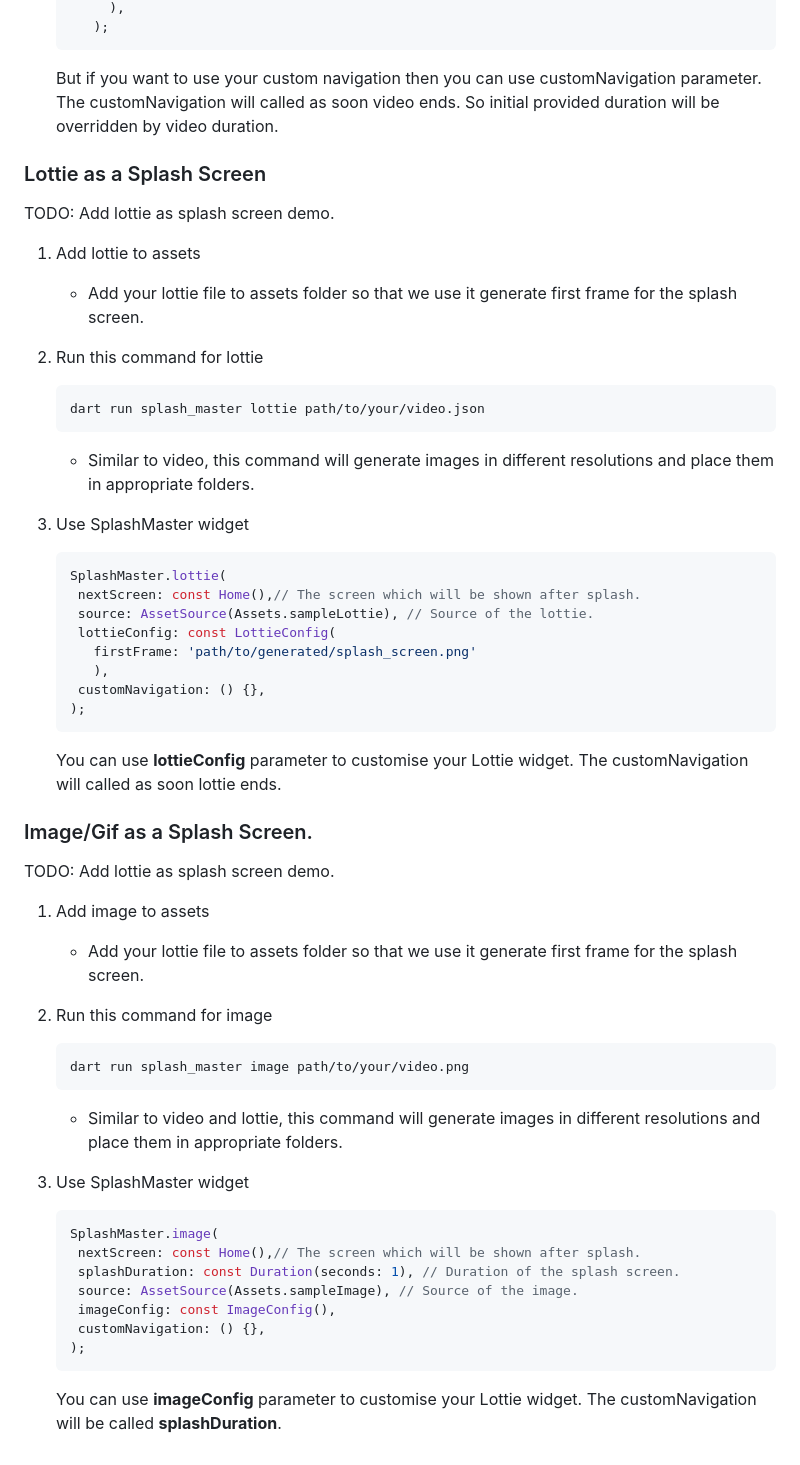
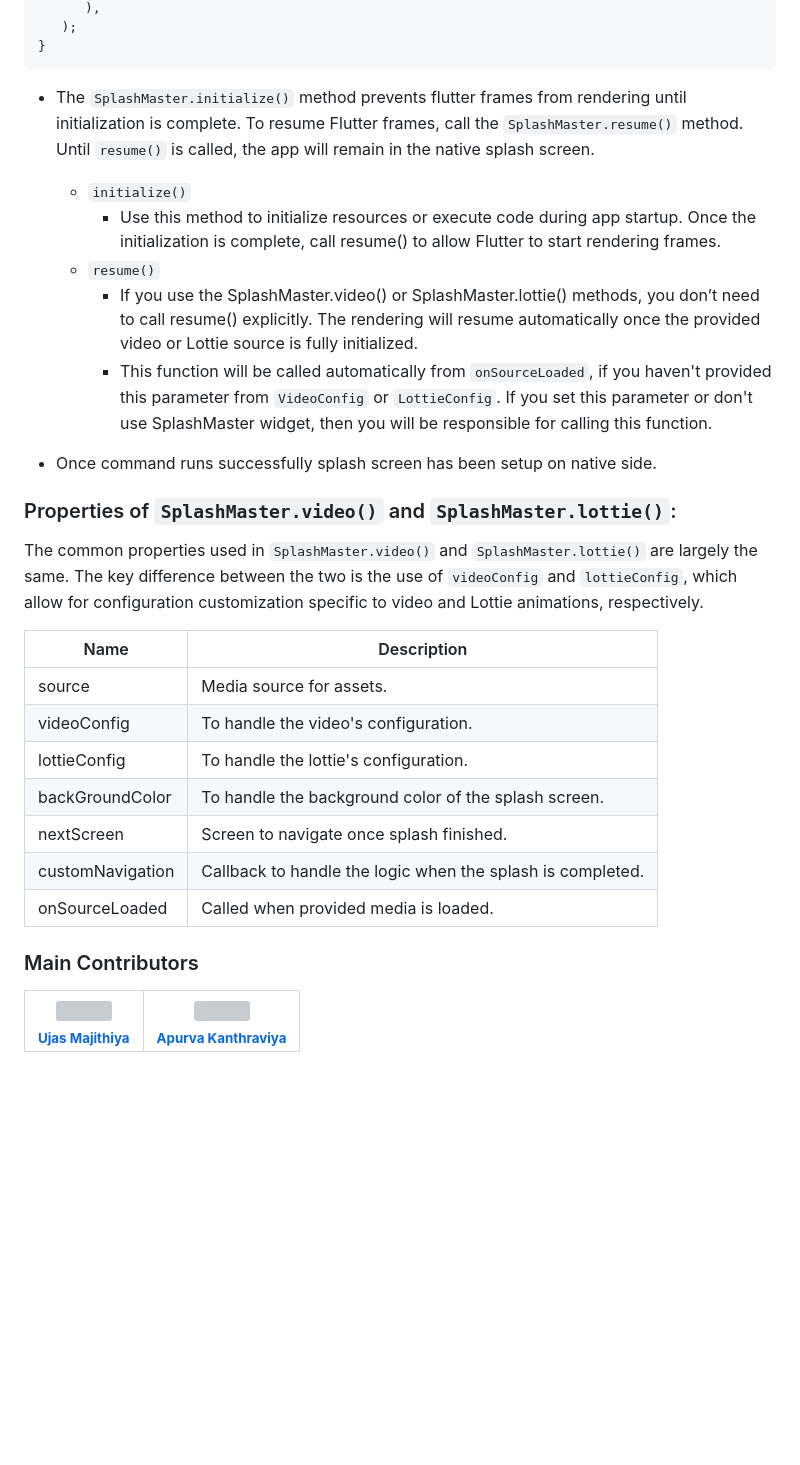
Before and after one commit to SimformSolutionsPvtLtd/splash_master, a Markdown page: README.md, the part around one of its changes. Rendered like a GitHub page; blank space fills up the shorter version; grey boxes are pictures that could not be loaded.

Commit message:
update the readme file (#30)

````diff
--- a/README.md
+++ b/README.md
@@ -87,63 +80,41 @@ TODO: Add video as splash demo.
         ),
-      );
-   ```
-   But if you want to use your custom navigation then you can use customNavigation parameter.
-   The customNavigation will called as soon video ends. So initial provided duration will be
-   overridden by video duration.
+     );
+  }
+  ```
+
+- The `SplashMaster.initialize()` method prevents flutter frames from rendering until initialization is complete. To resume Flutter frames, call the `SplashMaster.resume()` method. Until `resume()` is called, the app will remain in the native splash screen.
+  - `initialize()`
+    - Use this method to initialize resources or execute code during app startup. Once the initialization is complete, call resume() to allow Flutter to start rendering frames.
+  - `resume()`
+    - If you use the SplashMaster.video() or SplashMaster.lottie() methods, you don’t need to call resume() explicitly. The rendering will resume automatically once the provided video or Lottie source is fully initialized.
+    - This function will be called automatically from `onSourceLoaded`, if you haven't provided this
+      parameter from `VideoConfig` or `LottieConfig`. If you set this parameter or don't use SplashMaster
+      widget, then you will be responsible for calling this function.
+
+- Once command runs successfully splash screen has been setup on native side.
 
 
-### Lottie as a Splash Screen
 
-TODO: Add lottie as splash screen demo.
+### Properties of `SplashMaster.video()` and `SplashMaster.lottie()`:
 
-1. Add lottie to assets
-   - Add your lottie file to assets folder so that we use it generate first frame for the splash screen.
+The common properties used in `SplashMaster.video()` and `SplashMaster.lottie()` are largely the same. The key difference between the two is the use of `videoConfig` and `lottieConfig`, which allow for configuration customization specific to video and Lottie animations, respectively.
 
-2. Run this command for lottie
 
-    ```bash
-   dart run splash_master lottie path/to/your/video.json
-   ```
-   - Similar to video, this command will generate images in different resolutions and place them
-   in appropriate folders.
+| Name             | Description                                                |
+|------------------|------------------------------------------------------------|
+| source           | Media source for assets.                                   |
+| videoConfig      | To handle the video's configuration.                       |
+| lottieConfig     | To handle the lottie's configuration.                      |
+| backGroundColor  | To handle the background color of the splash screen.       |
+| nextScreen       | Screen to navigate once splash finished.                   |
+| customNavigation | Callback to handle the logic when the splash is completed. |
+| onSourceLoaded   | Called when provided media is loaded.                      |
 
-3. Use SplashMaster widget
-   ```dart
-   SplashMaster.lottie(
-    nextScreen: const Home(),// The screen which will be shown after splash.
-    source: AssetSource(Assets.sampleLottie), // Source of the lottie.
-    lottieConfig: const LottieConfig(
-      firstFrame: 'path/to/generated/splash_screen.png'
-      ),
-    customNavigation: () {},
-   );
-   ```
-   You can use **lottieConfig** parameter to customise your Lottie widget.
-   The customNavigation will called as soon lottie ends.
+### Main Contributors
 
-### Image/Gif as a Splash Screen.
-TODO: Add lottie as splash screen demo.
-
-1. Add image to assets
-   - Add your lottie file to assets folder so that we use it generate first frame for the splash screen.
-
-2. Run this command for image
-
-    ```bash
-   dart run splash_master image path/to/your/video.png
-   ```
-   - Similar to video and lottie, this command will generate images in different resolutions and place them
-     in appropriate folders.
-
-3. Use SplashMaster widget
-   ```dart
-   SplashMaster.image(
-    nextScreen: const Home(),// The screen which will be shown after splash.
-    splashDuration: const Duration(seconds: 1), // Duration of the splash screen.
-    source: AssetSource(Assets.sampleImage), // Source of the image.
-    imageConfig: const ImageConfig(),
-    customNavigation: () {},
-   );
-   ```
-   You can use **imageConfig** parameter to customise your Lottie widget. The customNavigation will
-   be called **splashDuration**.
+<table>
+  <tr>
+    <td align="center"><a href="https://github.com/ujas-m-simformsolutions"><img src="https://avatars.githubusercontent.com/u/56400956?v=4" width="100px;" alt=""/><br /><sub><b>Ujas Majithiya</b></sub></a></td>
+    <td align="center"><a href="https://github.com/apurva010"><img src="https://avatars.githubusercontent.com/u/122270609?v=4" width="100px;" alt=""/><br /><sub><b>Apurva Kanthraviya</b></sub></a></td>
+  </tr>
+</table>
````
Also changed, not shown: other parts of README.md (+54 -61 lines).
